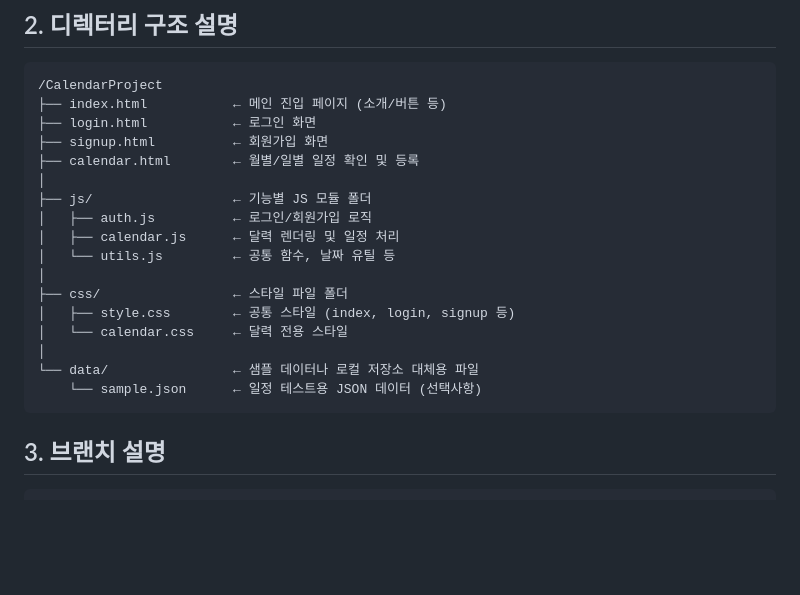
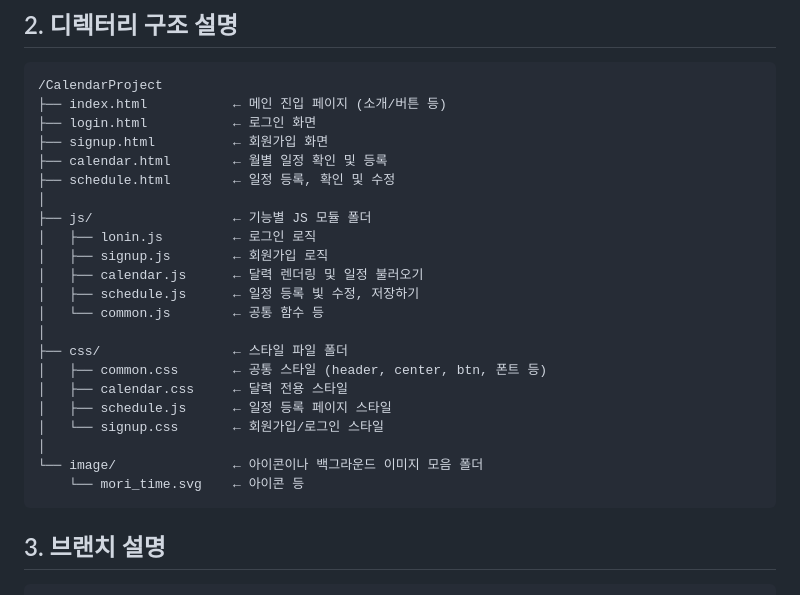
Before and after one commit to JuniorNaver/CalendarProject, a Markdown page: README.md, the part around the change. Drawn GitHub-style; blank space fills up the shorter version.

````diff
--- a/README.md
+++ b/README.md
@@ -24,19 +24,24 @@ cd CalendarProject
 ├── index.html           ← 메인 진입 페이지 (소개/버튼 등)
 ├── login.html           ← 로그인 화면
 ├── signup.html          ← 회원가입 화면
-├── calendar.html        ← 월별/일별 일정 확인 및 등록
+├── calendar.html        ← 월별 일정 확인 및 등록
+├── schedule.html        ← 일정 등록, 확인 및 수정
 │
 ├── js/                  ← 기능별 JS 모듈 폴더
-│   ├── auth.js          ← 로그인/회원가입 로직
-│   ├── calendar.js      ← 달력 렌더링 및 일정 처리
-│   └── utils.js         ← 공통 함수, 날짜 유틸 등
+│   ├── lonin.js         ← 로그인 로직
+│   ├── signup.js        ← 회원가입 로직
+│   ├── calendar.js      ← 달력 렌더링 및 일정 불러오기
+│   ├── schedule.js      ← 일정 등록 빛 수정, 저장하기
+│   └── common.js        ← 공통 함수 등
 │
 ├── css/                 ← 스타일 파일 폴더
-│   ├── style.css        ← 공통 스타일 (index, login, signup 등)
-│   └── calendar.css     ← 달력 전용 스타일
+│   ├── common.css       ← 공통 스타일 (header, center, btn, 폰트 등)
+│   ├── calendar.css     ← 달력 전용 스타일
+│   ├── schedule.js      ← 일정 등록 페이지 스타일
+│   └── signup.css       ← 회원가입/로그인 스타일
 │
-└── data/                ← 샘플 데이터나 로컬 저장소 대체용 파일
-    └── sample.json      ← 일정 테스트용 JSON 데이터 (선택사항)
+└── image/               ← 아이콘이나 백그라운드 이미지 모음 폴더
+    └── mori_time.svg    ← 아이콘 등
 ```
 
 ## 3. 브랜치 설명
````
